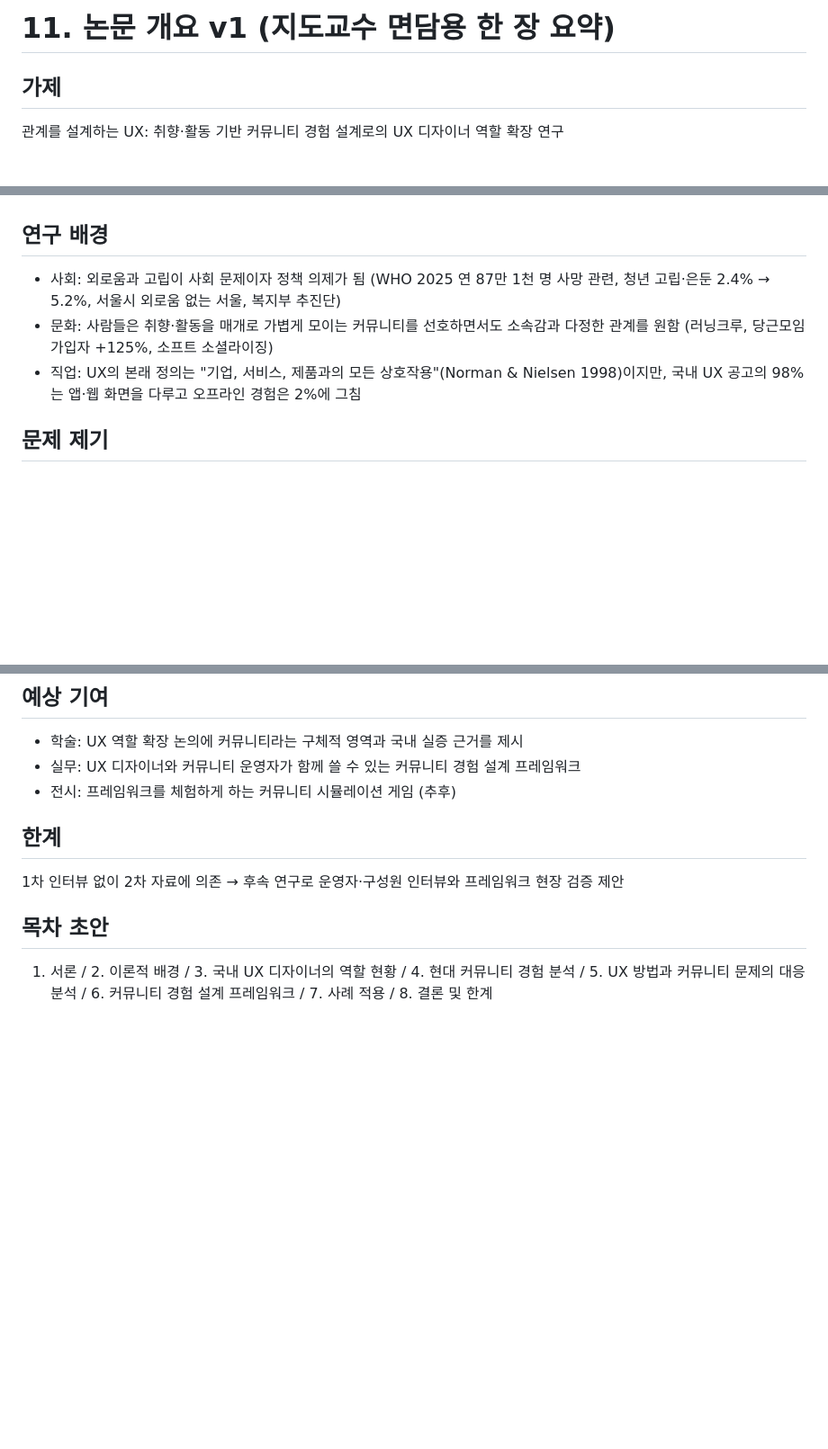
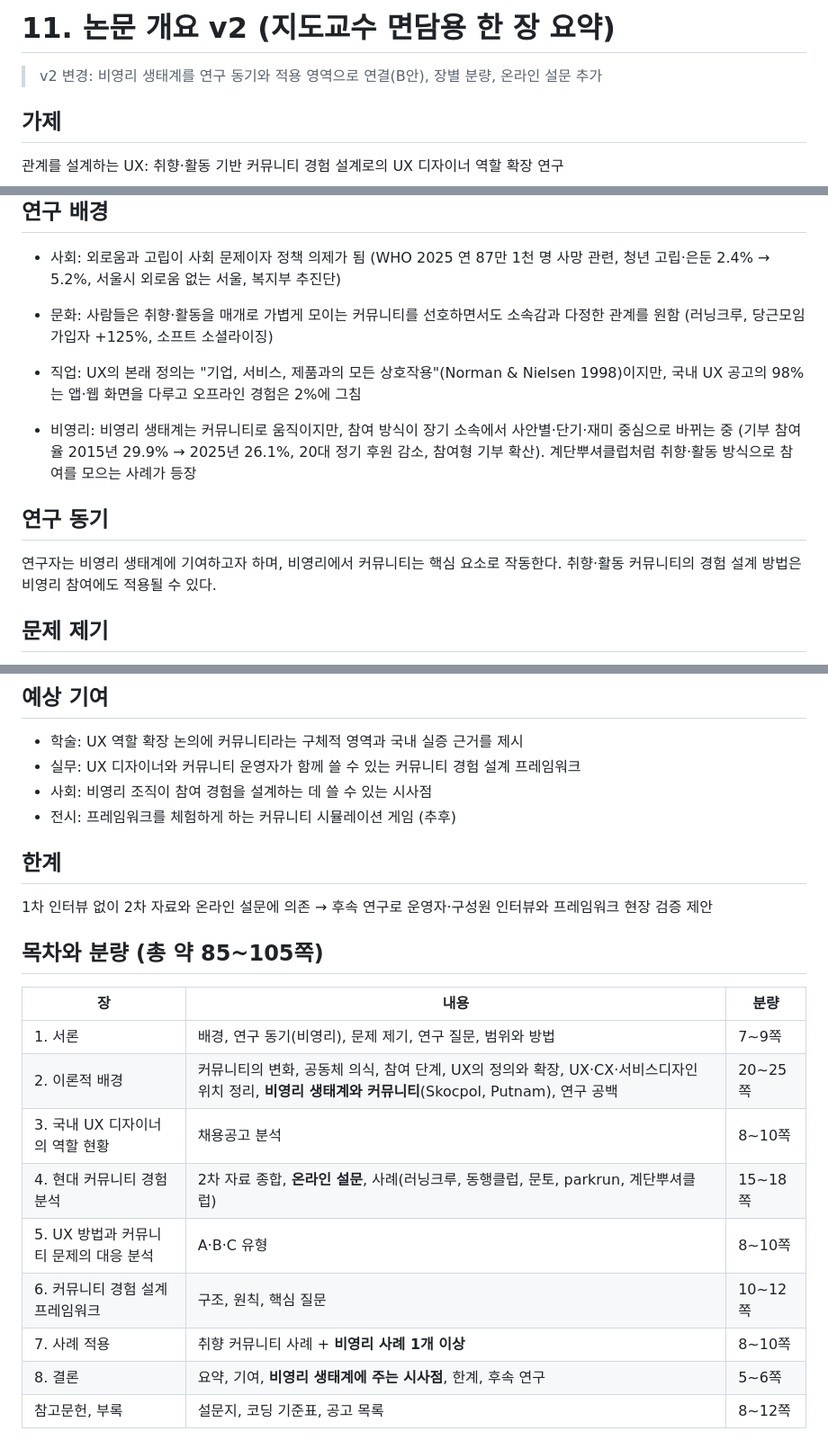
Before and after one commit to drafter01/study, a Markdown page: thesis/11-thesis-outline.md, 3 parts joined by grey strips. Shown at 90% size. Drawn GitHub-style; blank space fills up the shorter version.

Commit message:
Update thesis outline to v2 with nonprofit scope and add survey draft
Co-Authored-By: Claude Opus 5.5 <noreply@anthropic.com>
Claude-Session: https://claude.ai/code/session_01SaCvLutmawHZS3kxPWYxw7

```diff
--- a/thesis/11-thesis-outline-v1.md
+++ b/thesis/11-thesis-outline.md
@@ -1,4 +1,6 @@
-# 11. 논문 개요 v1 (지도교수 면담용 한 장 요약)
+# 11. 논문 개요 v2 (지도교수 면담용 한 장 요약)
+
+> v2 변경: 비영리 생태계를 연구 동기와 적용 영역으로 연결(B안), 장별 분량, 온라인 설문 추가
 
 ## 가제
 관계를 설계하는 UX: 취향·활동 기반 커뮤니티 경험 설계로의 UX 디자이너 역할 확장 연구
@@ -7,6 +9,11 @@
 - 사회: 외로움과 고립이 사회 문제이자 정책 의제가 됨 (WHO 2025 연 87만 1천 명 사망 관련, 청년 고립·은둔 2.4% → 5.2%, 서울시 외로움 없는 서울, 복지부 추진단)
 - 문화: 사람들은 취향·활동을 매개로 가볍게 모이는 커뮤니티를 선호하면서도 소속감과 다정한 관계를 원함 (러닝크루, 당근모임 가입자 +125%, 소프트 소셜라이징)
 - 직업: UX의 본래 정의는 "기업, 서비스, 제품과의 모든 상호작용"(Norman & Nielsen 1998)이지만, 국내 UX 공고의 98%는 앱·웹 화면을 다루고 오프라인 경험은 2%에 그침
+
+- 비영리: 비영리 생태계는 커뮤니티로 움직이지만, 참여 방식이 장기 소속에서 사안별·단기·재미 중심으로 바뀌는 중 (기부 참여율 2015년 29.9% → 2025년 26.1%, 20대 정기 후원 감소, 참여형 기부 확산). 계단뿌셔클럽처럼 취향·활동 방식으로 참여를 모으는 사례가 등장
+
+## 연구 동기
+연구자는 비영리 생태계에 기여하고자 하며, 비영리에서 커뮤니티는 핵심 요소로 작동한다. 취향·활동 커뮤니티의 경험 설계 방법은 비영리 참여에도 적용될 수 있다.
 
 ## 문제 제기
 커뮤니티는 운영자의 직관과 헌신에 기대어 운영되며(불참, 갈등, 번아웃), 구성원 경험을 설계하고 평가할 방법이 현장에 없다. 경험 설계를 전문으로 하는 UX 디자이너는 이 영역에서 거의 역할을 하지 않는다. 커뮤니티 플랫폼에서도 UX의 범위는 화면에서 멈춘다.
@@ -36,10 +43,21 @@
 ## 예상 기여
 - 학술: UX 역할 확장 논의에 커뮤니티라는 구체적 영역과 국내 실증 근거를 제시
 - 실무: UX 디자이너와 커뮤니티 운영자가 함께 쓸 수 있는 커뮤니티 경험 설계 프레임워크
+- 사회: 비영리 조직이 참여 경험을 설계하는 데 쓸 수 있는 시사점
 - 전시: 프레임워크를 체험하게 하는 커뮤니티 시뮬레이션 게임 (추후)
 
 ## 한계
-1차 인터뷰 없이 2차 자료에 의존 → 후속 연구로 운영자·구성원 인터뷰와 프레임워크 현장 검증 제안
+1차 인터뷰 없이 2차 자료와 온라인 설문에 의존 → 후속 연구로 운영자·구성원 인터뷰와 프레임워크 현장 검증 제안
 
-## 목차 초안
-1. 서론 / 2. 이론적 배경 / 3. 국내 UX 디자이너의 역할 현황 / 4. 현대 커뮤니티 경험 분석 / 5. UX 방법과 커뮤니티 문제의 대응 분석 / 6. 커뮤니티 경험 설계 프레임워크 / 7. 사례 적용 / 8. 결론 및 한계
+## 목차와 분량 (총 약 85~105쪽)
+| 장 | 내용 | 분량 |
+|---|---|---|
+| 1. 서론 | 배경, 연구 동기(비영리), 문제 제기, 연구 질문, 범위와 방법 | 7~9쪽 |
+| 2. 이론적 배경 | 커뮤니티의 변화, 공동체 의식, 참여 단계, UX의 정의와 확장, UX·CX·서비스디자인 위치 정리, **비영리 생태계와 커뮤니티**(Skocpol, Putnam), 연구 공백 | 20~25쪽 |
+| 3. 국내 UX 디자이너의 역할 현황 | 채용공고 분석 | 8~10쪽 |
+| 4. 현대 커뮤니티 경험 분석 | 2차 자료 종합, **온라인 설문**, 사례(러닝크루, 동행클럽, 문토, parkrun, 계단뿌셔클럽) | 15~18쪽 |
+| 5. UX 방법과 커뮤니티 문제의 대응 분석 | A·B·C 유형 | 8~10쪽 |
+| 6. 커뮤니티 경험 설계 프레임워크 | 구조, 원칙, 핵심 질문 | 10~12쪽 |
+| 7. 사례 적용 | 취향 커뮤니티 사례 + **비영리 사례 1개 이상** | 8~10쪽 |
+| 8. 결론 | 요약, 기여, **비영리 생태계에 주는 시사점**, 한계, 후속 연구 | 5~6쪽 |
+| 참고문헌, 부록 | 설문지, 코딩 기준표, 공고 목록 | 8~12쪽 |
```
Also changed, not shown: other parts of thesis/11-thesis-outline.md (+1 -1 lines), thesis/14-survey-draft.md (added, +71 -0 lines).
